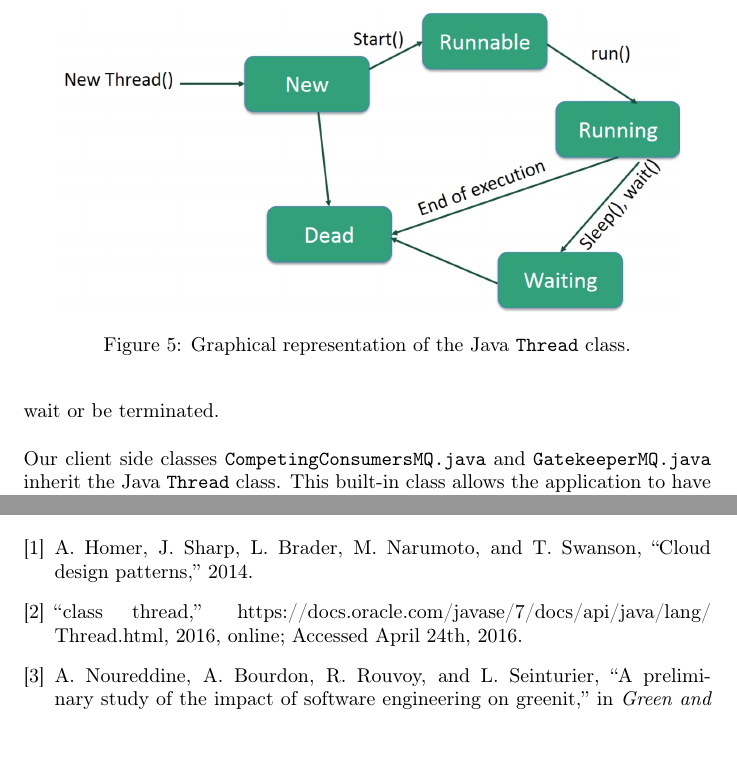
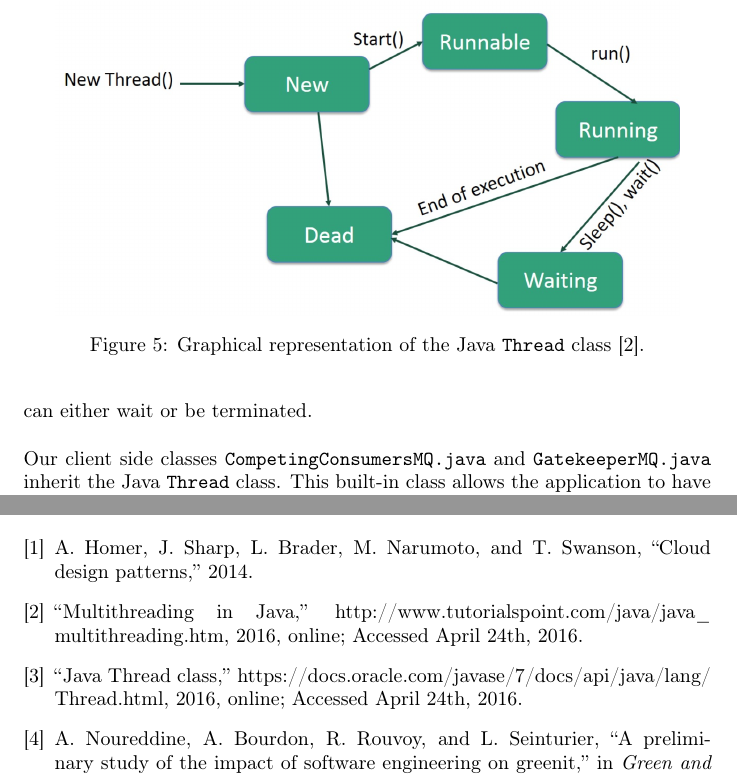
Before and after one commit to YJZhangChina/Cloud_pattern_project, a LaTeX document (report/TP3Report.tex, which reads report/references.bib): two parts of pages 9 and 15 of 15, joined at a grey line, cut so that both start at the same text. Compiled offline with pdfLaTeX.

Commit message:
Update Q4

```diff
--- a/report/TP3Report.tex
+++ b/report/TP3Report.tex
@@ -208,12 +208,12 @@ The main goal of a multi-threaded application is to allow the application to run
 \begin{figure}[t]
 	\centering
 	\includegraphics[width = 11cm]{images/threadSchema.jpg}
-	\caption{Graphical representation of the Java \texttt{Thread} class.}
+	\caption{Graphical representation of the Java \texttt{Thread} class \cite{multithread_figure}.}
 	\label{fig:Thread Schema}
 \end{figure}
 
 
-Figure \ref{fig:Thread Schema} depicts the life cycle of a thread in the Java \texttt{Thread} class. After creating a new instance of the\texttt{Thread} class, we call call \texttt{start()} to make the thread runnable, which means the thread is ready to run the given tasks. We then call our overridden method \texttt{run()} to execute our scenario in each thread (\emph{i.e.,} for each client). After executing the code in the \texttt{run} method, the thread can either wait or be terminated.  \\
+Figure \ref{fig:Thread Schema} depicts the life cycle of a thread in the Java \texttt{Thread} class \cite{multithread_figure}. After creating a new instance of the\texttt{Thread} class, we call call \texttt{start()} to make the thread runnable, which means the thread is ready to run the given tasks. We then call our overridden method \texttt{run()} to execute our scenario in each thread (\emph{i.e.,} for each client). After executing the code in the \texttt{run} method, the thread can either wait or be terminated.  \\
 
 Our client side classes \texttt{CompetingConsumersMQ.java} and  \texttt{GatekeeperMQ.java} inherit the Java \texttt{Thread} class. This built-in class allows the application to have multiple threads of executions running concurrently \cite{threads_java}. We call the \texttt{start()} method from our \texttt{CompetingConsumersMQ.java} (or \texttt{GatekeeperMQ.java}) class to start a thread. Here, one thread represents one client to be simulated. Then the thread will be called to execute the \texttt{run()} method to accomplish the client's data querying scenario. Concretely, the scenario is to simulate a client's movie renting process: the client looks up five movies in our database, thinks for a five second, then searches another 100 movies. After that, the client wait another five seconds before adding 5 movies into our database.\footnote{For the Competing Consumers pattern, clients only perform movie adding activities.} In other words, the multi-threading mechanism helps us simulate concurrent clients's movie querying activities to our cloud pattern applications.
 
--- a/report/references.bib
+++ b/report/references.bib
@@ -5,5 +5,7 @@
 }
 
 @misc{threads_java,
-  title = {{class thread}},
+  title = {{Java Thread class}},
   howpublished = {\url{https://docs.oracle.com/javase/7/docs/api/java/lang/Thread.html}},
+  note = {Online; Accessed April 24th, 2016},
+  year = {2016},
```
Also changed, not shown: report/TP3Report.tex (2 more changed lines), report/references.bib (5 more changed lines).
